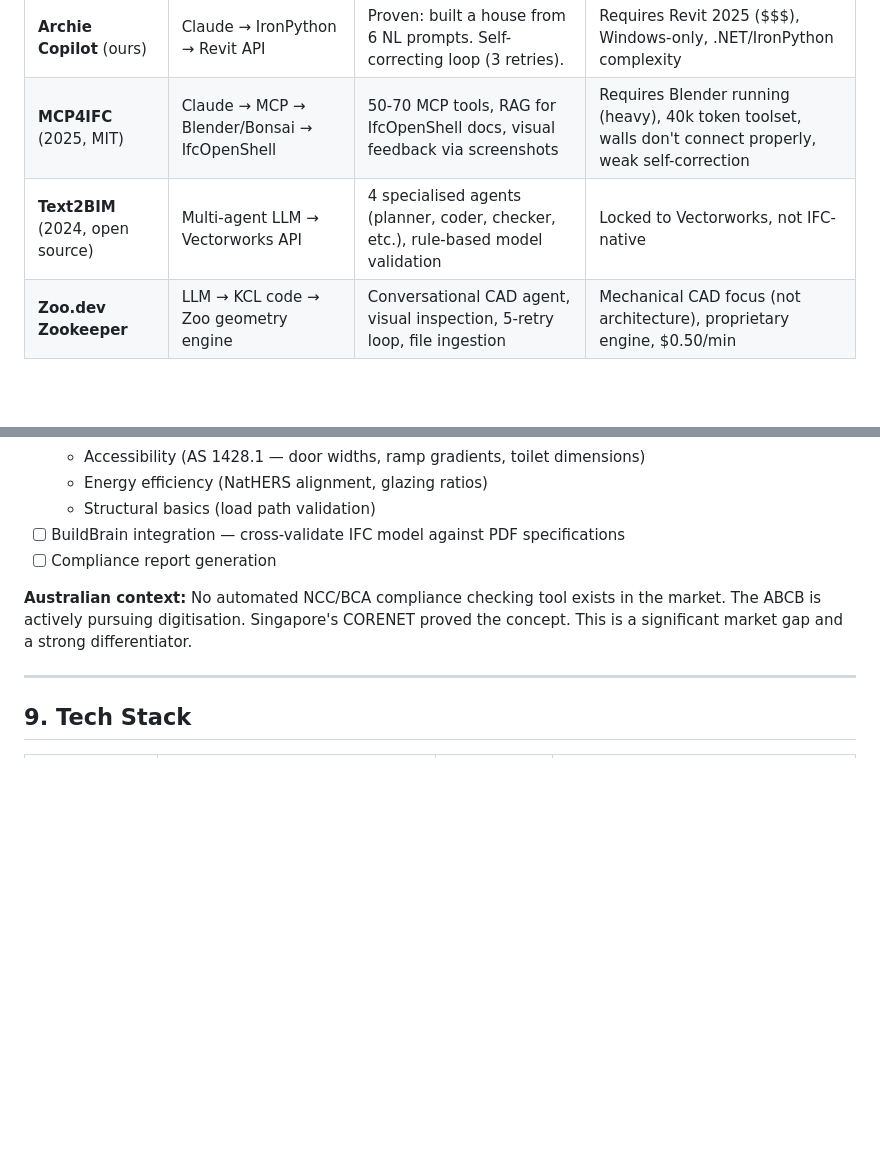
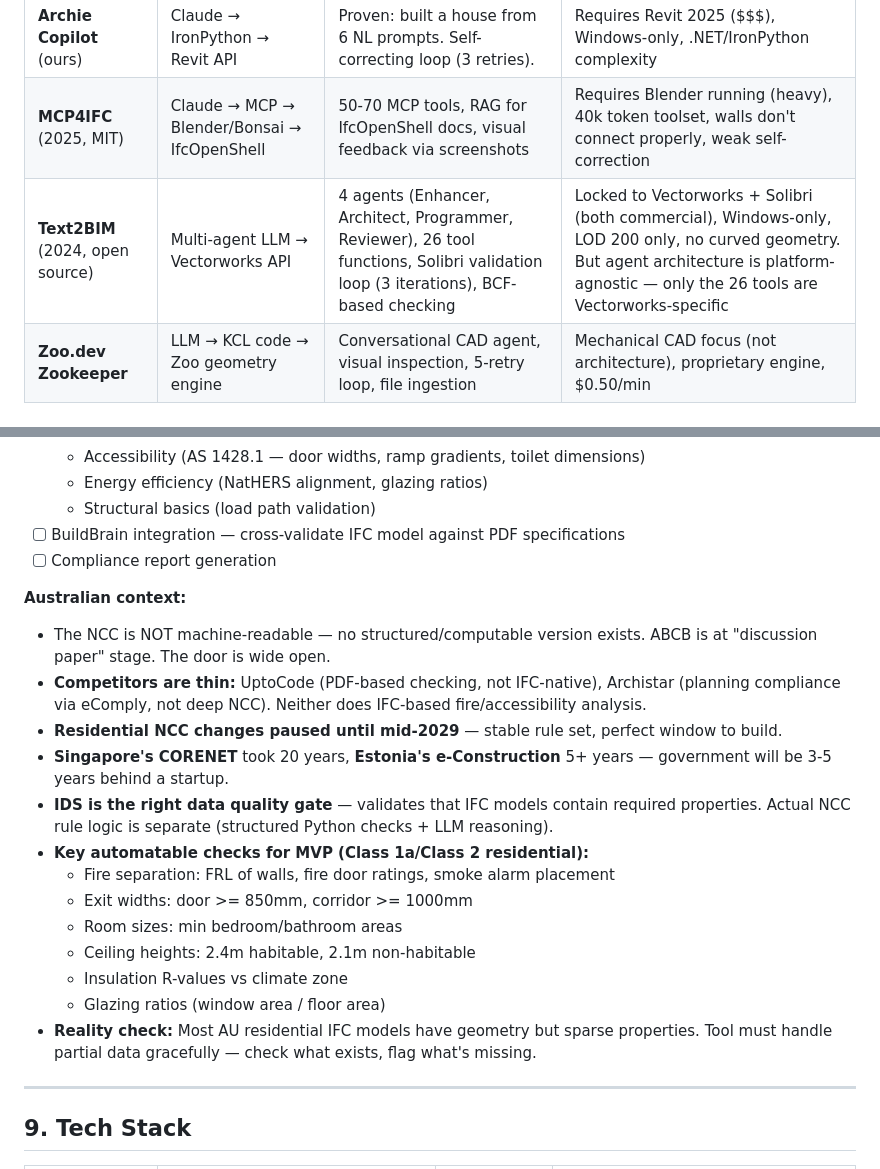
Before and after one commit to thebrownproject/buildkit, a Markdown page: docs/spec.md, 2 parts joined by grey strips. GitHub-like rendering; blank space fills up the shorter version.

```diff
--- a/docs/spec.md
+++ b/docs/spec.md
@@ -36,7 +36,7 @@ This is **Archie Copilot without Revit**. Where Archie Copilot proved that natur
 |---------|----------|-----------|-------------|
 | **Archie Copilot** (ours) | Claude → IronPython → Revit API | Proven: built a house from 6 NL prompts. Self-correcting loop (3 retries). | Requires Revit 2025 ($$$), Windows-only, .NET/IronPython complexity |
 | **MCP4IFC** (2025, MIT) | Claude → MCP → Blender/Bonsai → IfcOpenShell | 50-70 MCP tools, RAG for IfcOpenShell docs, visual feedback via screenshots | Requires Blender running (heavy), 40k token toolset, walls don't connect properly, weak self-correction |
-| **Text2BIM** (2024, open source) | Multi-agent LLM → Vectorworks API | 4 specialised agents (planner, coder, checker, etc.), rule-based model validation | Locked to Vectorworks, not IFC-native |
+| **Text2BIM** (2024, open source) | Multi-agent LLM → Vectorworks API | 4 agents (Enhancer, Architect, Programmer, Reviewer), 26 tool functions, Solibri validation loop (3 iterations), BCF-based checking | Locked to Vectorworks + Solibri (both commercial), Windows-only, LOD 200 only, no curved geometry. But agent architecture is platform-agnostic — only the 26 tools are Vectorworks-specific |
 | **Zoo.dev Zookeeper** | LLM → KCL code → Zoo geometry engine | Conversational CAD agent, visual inspection, 5-retry loop, file ingestion | Mechanical CAD focus (not architecture), proprietary engine, $0.50/min |
 
 ### Commercial Landscape
@@ -462,7 +462,20 @@ This mirrors Archie Copilot's proven self-correction loop and Zoo.dev's 5-retry
 - [ ] BuildBrain integration — cross-validate IFC model against PDF specifications
 - [ ] Compliance report generation
 
-**Australian context:** No automated NCC/BCA compliance checking tool exists in the market. The ABCB is actively pursuing digitisation. Singapore's CORENET proved the concept. This is a significant market gap and a strong differentiator.
+**Australian context:**
+- The NCC is NOT machine-readable — no structured/computable version exists. ABCB is at "discussion paper" stage. The door is wide open.
+- **Competitors are thin:** UptoCode (PDF-based checking, not IFC-native), Archistar (planning compliance via eComply, not deep NCC). Neither does IFC-based fire/accessibility analysis.
+- **Residential NCC changes paused until mid-2029** — stable rule set, perfect window to build.
+- **Singapore's CORENET** took 20 years, **Estonia's e-Construction** 5+ years — government will be 3-5 years behind a startup.
+- **IDS is the right data quality gate** — validates that IFC models contain required properties. Actual NCC rule logic is separate (structured Python checks + LLM reasoning).
+- **Key automatable checks for MVP (Class 1a/Class 2 residential):**
+  - Fire separation: FRL of walls, fire door ratings, smoke alarm placement
+  - Exit widths: door >= 850mm, corridor >= 1000mm
+  - Room sizes: min bedroom/bathroom areas
+  - Ceiling heights: 2.4m habitable, 2.1m non-habitable
+  - Insulation R-values vs climate zone
+  - Glazing ratios (window area / floor area)
+- **Reality check:** Most AU residential IFC models have geometry but sparse properties. Tool must handle partial data gracefully — check what exists, flag what's missing.
 
 ---
 
```
Also changed, not shown: docs/research/landscape-summary.md (added, +75 -0 lines).
